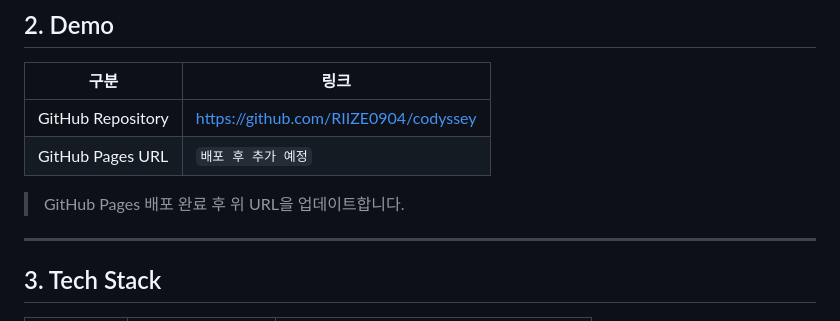
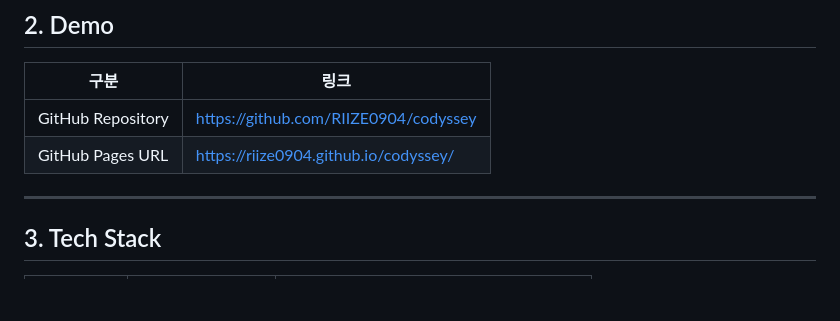
Before and after one commit to RIIZE0904/codyssey, a Markdown page: 1/b4-1/README.md, the part around the change. Rendered like a GitHub page; blank space fills up the shorter version.

Commit message:
Update README with GitHub Pages deployment URL
https://claude.ai/code/session_013kDp5S1q1RxbDHuJ3JeQEh

```diff
--- a/1/b4-1/README.md
+++ b/1/b4-1/README.md
@@ -47,9 +47,7 @@ README 전체를 링크로 복잡하게 만들기보다, 평가자가 빠르게
 | 구분 | 링크 |
 |---|---|
 | GitHub Repository | https://github.com/RIIZE0904/codyssey |
-| GitHub Pages URL | `배포 후 추가 예정` |
-
-> GitHub Pages 배포 완료 후 위 URL을 업데이트합니다.
+| GitHub Pages URL | https://riize0904.github.io/codyssey/ |
 
 ---
 
```
